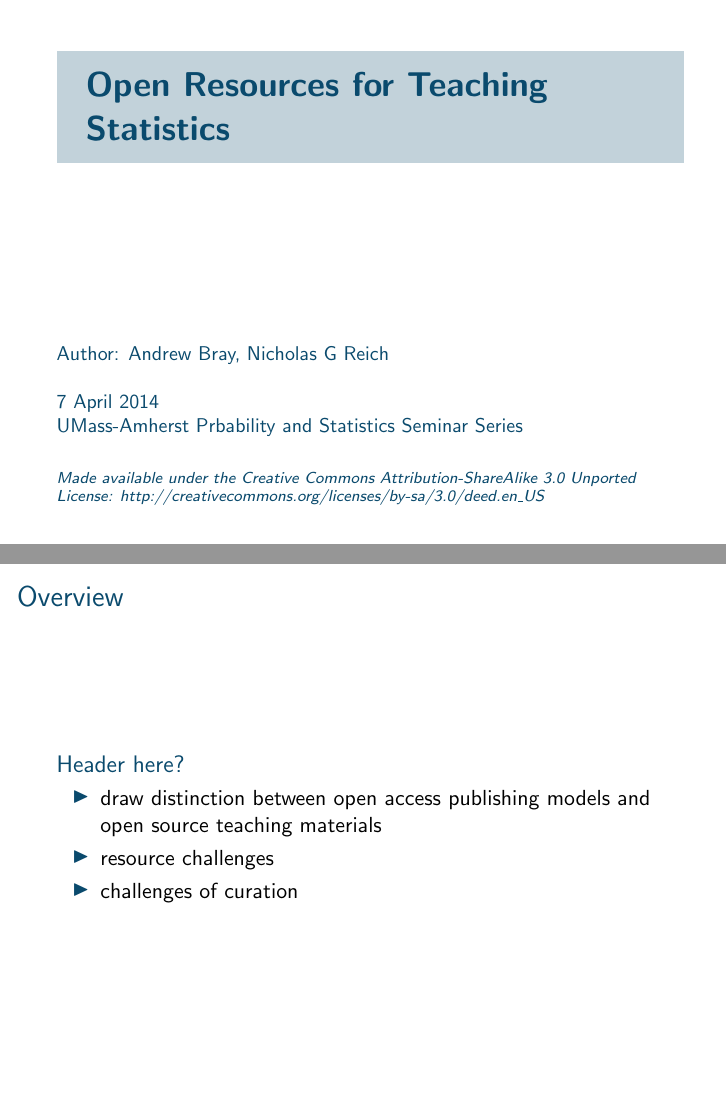
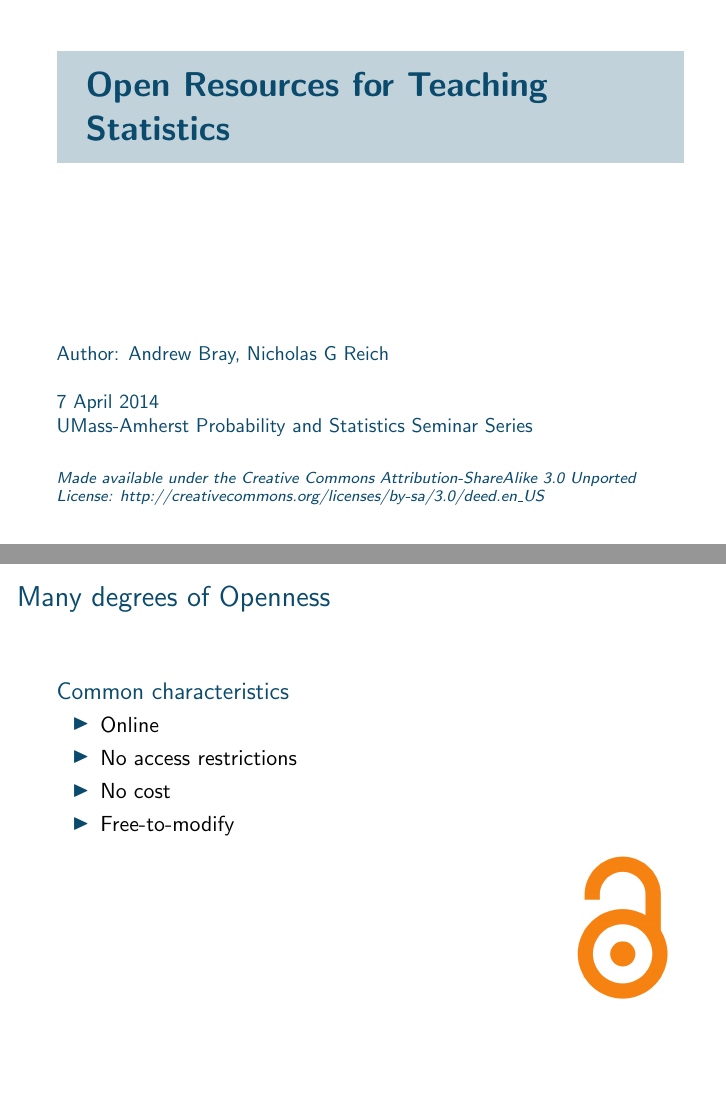
Before and after one commit to nickreich/openStatsTeaching, LaTeX slides (openStatsTeachingBeamer.tex): pages 1 and 2 of 7, joined at a grey line. Compiled offline with pdfLaTeX.

Commit message:
update to slides

```diff
--- a/openStatsTeachingBeamer.tex
+++ b/openStatsTeachingBeamer.tex
@@ -21,7 +21,7 @@
 \newcommand{\LicenseText}{Made available under the Creative Commons Attribution-ShareAlike 3.0 Unported License: http://creativecommons.org/licenses/by-sa/3.0/deed.en\textunderscore US }
 %	Instructor: optional, can leave blank.
 %		Recommended format: {Instructor: Jane Doe}
-\newcommand{\Instructor}{UMass-Amherst Prbability and Statistics Seminar Series}
+\newcommand{\Instructor}{UMass-Amherst Probability and Statistics Seminar Series}
 %	Course: optional, can leave blank.
 %		Recommended format: {Course: Biostatistics 101}
 \newcommand{\Course}{7 April 2014}
@@ -45,18 +45,19 @@
 
 %%%%%%%%%%%%%%%%%%%%%%%%%%%%%%%%
 
-\begin{frame}{Overview}
+\begin{frame}{Many degrees of Openness}
 
-	\begin{block}{Header here?}
-
-		\begin{itemize}
-
-			\item draw distinction between open access publishing models and open source teaching materials
-                        \item resource challenges
-                        \item challenges of curation
-		\end{itemize}
-
-	\end{block}
+\begin{block}{Common characteristics}
+\begin{itemize}
+	\item Online
+	\item No access restrictions
+	\item No cost
+	\item Free-to-modify
+\end{itemize}
+\begin{flushright}
+  	 \includegraphics[height = 1in]{OAlogo.png}
+\end{flushright}
+\end{block}
 
 \end{frame}
 
```
Also changed, not shown: OAlogo.png (added), openStatsTeachingBeamer.pdf (added), openStatsTeachingBeamer.tex (4 more changed lines), 2 other files.
